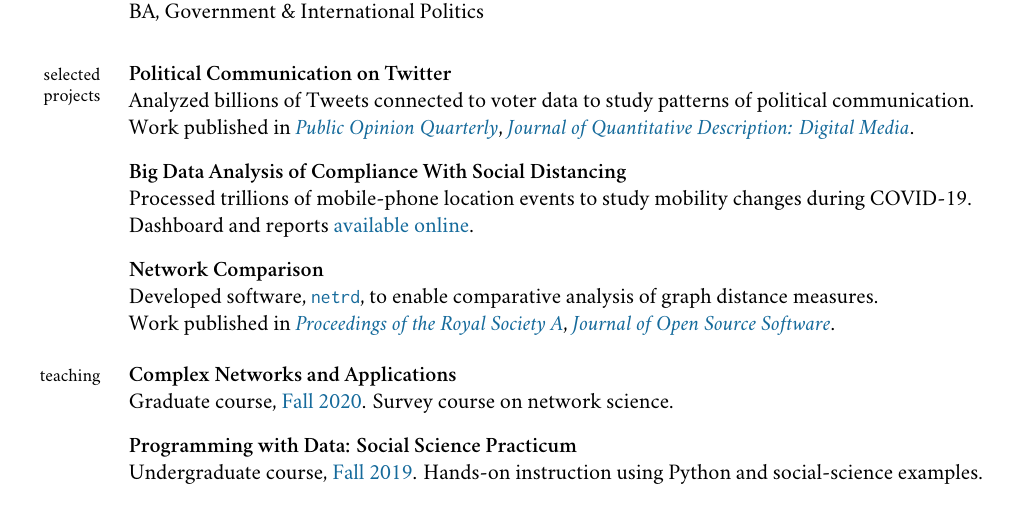
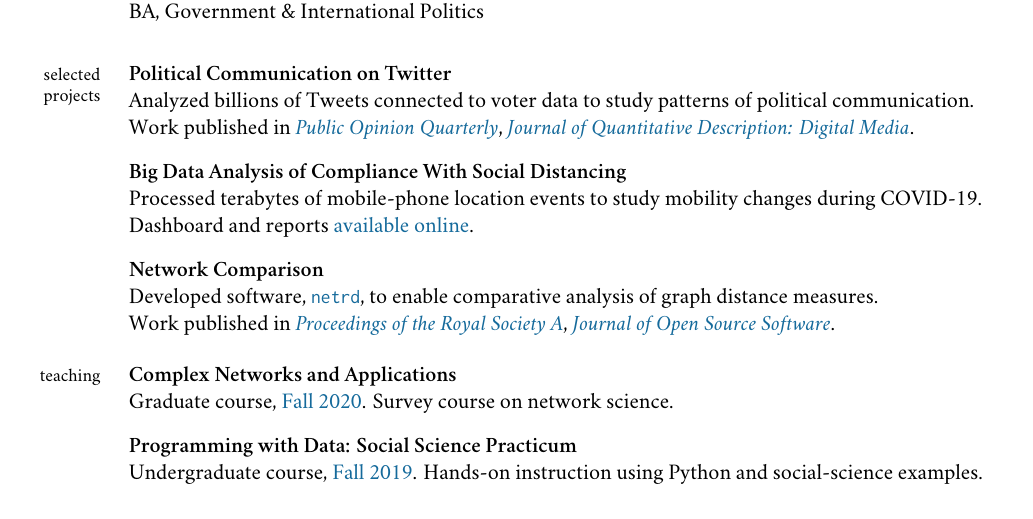
Before and after one commit to sdmccabe/vita, a LaTeX CV (resume.tex, which reads jk-vita.sty): part of the page, cut so that both start at the same text. Compiled offline with XeLaTeX; a missing font is replaced by an installed copy or a similar font; a LaTeX package or settings file that is missing is left out.

Commit message:
correct typos

```diff
--- a/jk-vita.sty
+++ b/jk-vita.sty
@@ -110,7 +110,7 @@
     pdftitle={\@name},
     pagebackref,
     pdfauthor={\@name},
-    pdfkeywords={\keywords}<
+    pdfkeywords={\keywords},
   }
 }
 
--- a/resume.tex
+++ b/resume.tex
@@ -64,7 +64,7 @@ Work published in \href{https://academic.oup.com/poq/article/85/S1/323/6342443?g
 
 \vspace{3mm}
 \textbf{Big Data Analysis of Compliance With Social Distancing}\\
-Processed trillions of mobile-phone location events to study mobility changes during COVID-19. \\
+Processed terabytes of mobile-phone location events to study mobility changes during COVID-19. \\
 Dashboard and reports \href{https://covid19.gleamproject.org/mobility}{available online}.
 
 \vspace{3mm}
```
